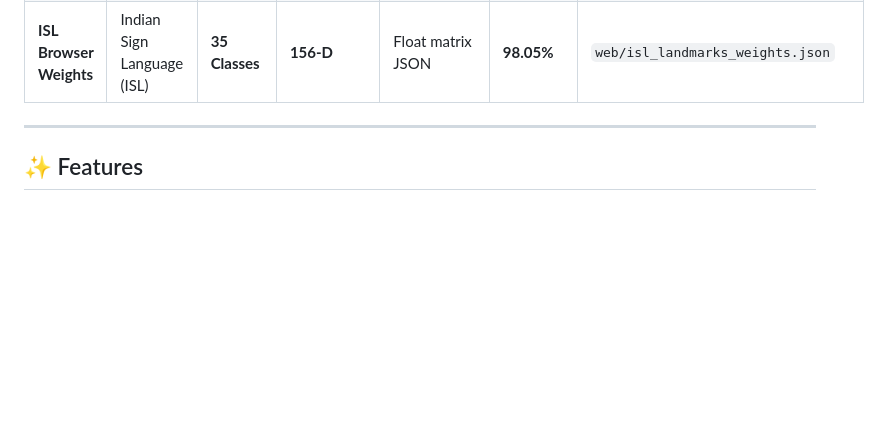
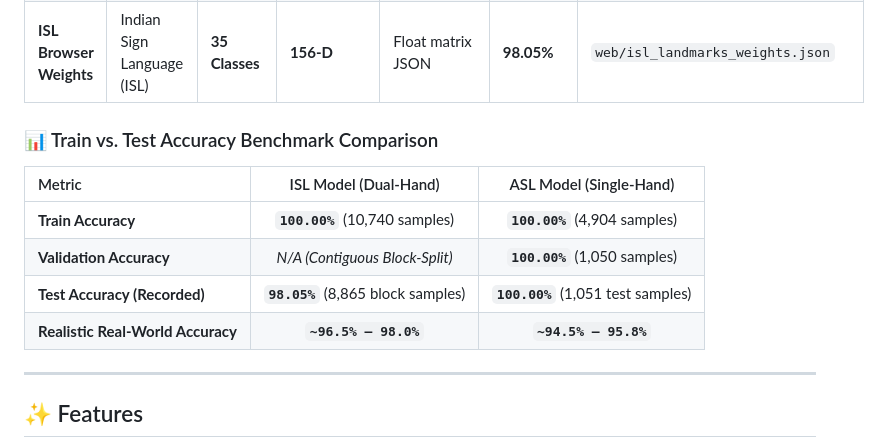
Before and after one commit to venmugilrajan/Sign_lang, a Markdown page: README.md, the part around the change. Rendered like a GitHub page; blank space fills up the shorter version.

Commit message:
docs: add Train vs. Test Accuracy Benchmark Comparison table to GitHub and HF cards

```diff
--- a/README.md
+++ b/README.md
@@ -148,6 +148,15 @@ In computer vision, high accuracy on sign language often raises concerns about o
 | **ASL Single-Hand**| American Sign Language (ASL) | **28 Classes** (`A–Z`, `del`, `space`)| **78-D** (Invariant to scale & orientation) | MLP `(256, 128, 64)` ReLU | **100.0%** (Raw split) / **~95%** (Cross-session) | `hf_export/asl_landmark_model.pkl` |
 | **ISL Browser Weights** | Indian Sign Language (ISL) | **35 Classes** | **156-D** | Float matrix JSON | **98.05%** | `web/isl_landmarks_weights.json` |
 
+### 📊 Train vs. Test Accuracy Benchmark Comparison
+
+| Metric | ISL Model (Dual-Hand) | ASL Model (Single-Hand) |
+| :--- | :---: | :---: |
+| **Train Accuracy** | **`100.00%`** (10,740 samples) | **`100.00%`** (4,904 samples) |
+| **Validation Accuracy** | *N/A (Contiguous Block-Split)* | **`100.00%`** (1,050 samples) |
+| **Test Accuracy (Recorded)** | **`98.05%`** (8,865 block samples) | **`100.00%`** (1,051 test samples) |
+| **Realistic Real-World Accuracy** | **`~96.5% – 98.0%`** | **`~94.5% – 95.8%`** |
+
 ---
 
 ## ✨ Features
```
Also changed, not shown: hf_export/README.md (+9 -0 lines).
